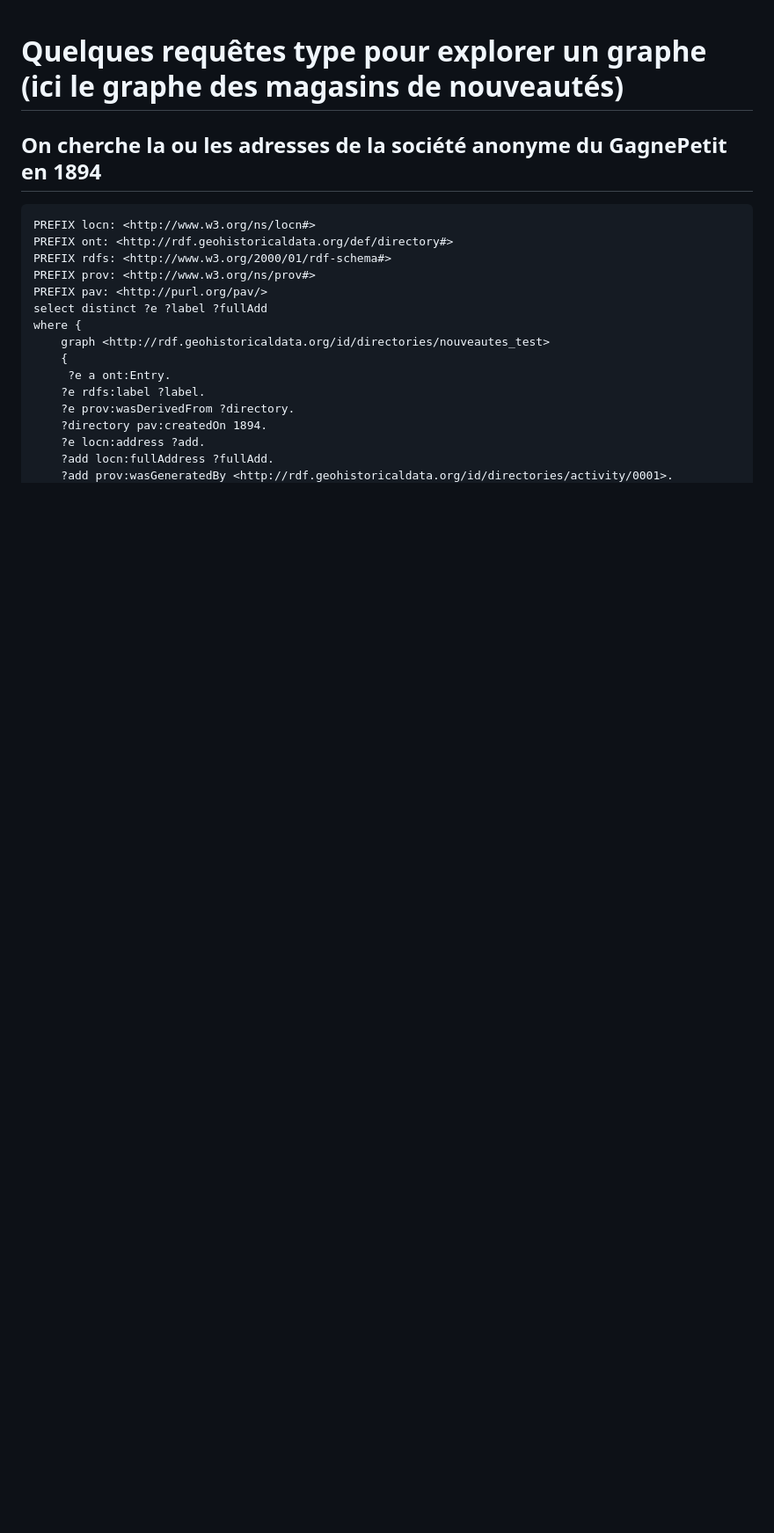
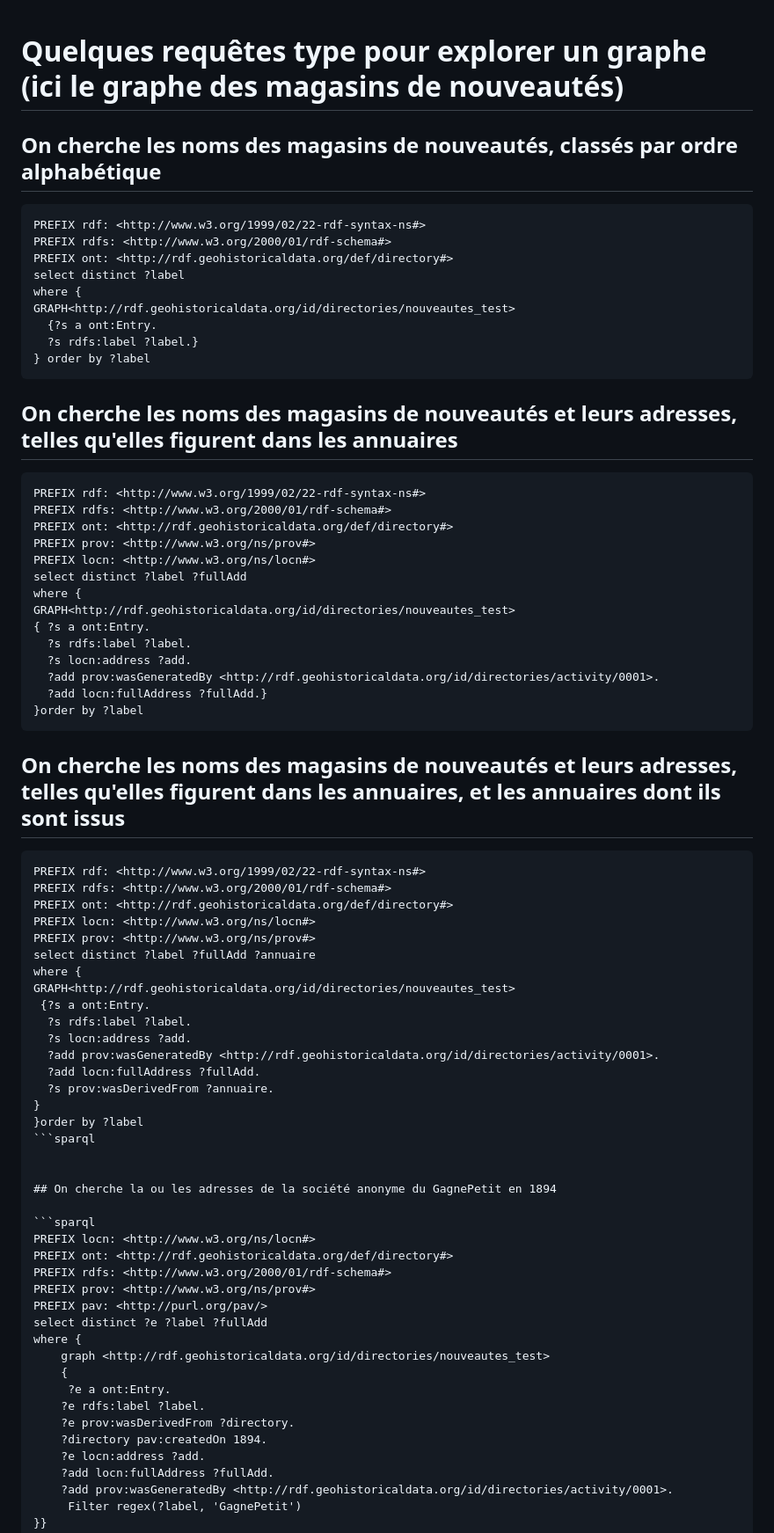
Before and after one commit to soduco/atelier_graphes_geohistoriques_annuaires, a Markdown page: requetes_sparql/explorer_un_graphe.md, the part around the change printed below. Shown: that part at 88% size. Drawn GitHub-style; blank space fills up the shorter version.

Commit message:
Update explorer_un_graphe.md
Added some basic queries

````diff
--- a/requetes_sparql/explorer_un_graphe.md
+++ b/requetes_sparql/explorer_un_graphe.md
@@ -1,4 +1,56 @@
 # Quelques requêtes type pour explorer un graphe (ici le graphe des magasins de nouveautés)
+
+## On cherche les noms des magasins de nouveautés, classés par ordre alphabétique
+```sparql
+PREFIX rdf: <http://www.w3.org/1999/02/22-rdf-syntax-ns#>
+PREFIX rdfs: <http://www.w3.org/2000/01/rdf-schema#>
+PREFIX ont: <http://rdf.geohistoricaldata.org/def/directory#>
+select distinct ?label
+where {
+GRAPH<http://rdf.geohistoricaldata.org/id/directories/nouveautes_test>
+  {?s a ont:Entry.
+  ?s rdfs:label ?label.}
+} order by ?label
+```
+
+## On cherche les noms des magasins de nouveautés et leurs adresses, telles qu'elles figurent dans les annuaires
+```sparql
+PREFIX rdf: <http://www.w3.org/1999/02/22-rdf-syntax-ns#>
+PREFIX rdfs: <http://www.w3.org/2000/01/rdf-schema#>
+PREFIX ont: <http://rdf.geohistoricaldata.org/def/directory#>
+PREFIX prov: <http://www.w3.org/ns/prov#>
+PREFIX locn: <http://www.w3.org/ns/locn#>
+select distinct ?label ?fullAdd
+where {
+GRAPH<http://rdf.geohistoricaldata.org/id/directories/nouveautes_test>
+{ ?s a ont:Entry.
+  ?s rdfs:label ?label.
+  ?s locn:address ?add.
+  ?add prov:wasGeneratedBy <http://rdf.geohistoricaldata.org/id/directories/activity/0001>.
+  ?add locn:fullAddress ?fullAdd.}
+}order by ?label
+```
+
+## On cherche les noms des magasins de nouveautés et leurs adresses, telles qu'elles figurent dans les annuaires, et les annuaires dont ils sont issus
+```sparql
+PREFIX rdf: <http://www.w3.org/1999/02/22-rdf-syntax-ns#>
+PREFIX rdfs: <http://www.w3.org/2000/01/rdf-schema#>
+PREFIX ont: <http://rdf.geohistoricaldata.org/def/directory#>
+PREFIX locn: <http://www.w3.org/ns/locn#>
+PREFIX prov: <http://www.w3.org/ns/prov#>
+select distinct ?label ?fullAdd ?annuaire
+where {
+GRAPH<http://rdf.geohistoricaldata.org/id/directories/nouveautes_test>
+ {?s a ont:Entry.
+  ?s rdfs:label ?label.
+  ?s locn:address ?add.
+  ?add prov:wasGeneratedBy <http://rdf.geohistoricaldata.org/id/directories/activity/0001>.
+  ?add locn:fullAddress ?fullAdd.
+  ?s prov:wasDerivedFrom ?annuaire.
+}
+}order by ?label
+```sparql
+
 
 ## On cherche la ou les adresses de la société anonyme du GagnePetit en 1894
 
````
Also changed, not shown: other parts of requetes_sparql/explorer_un_graphe.md (+2 -1 lines).
